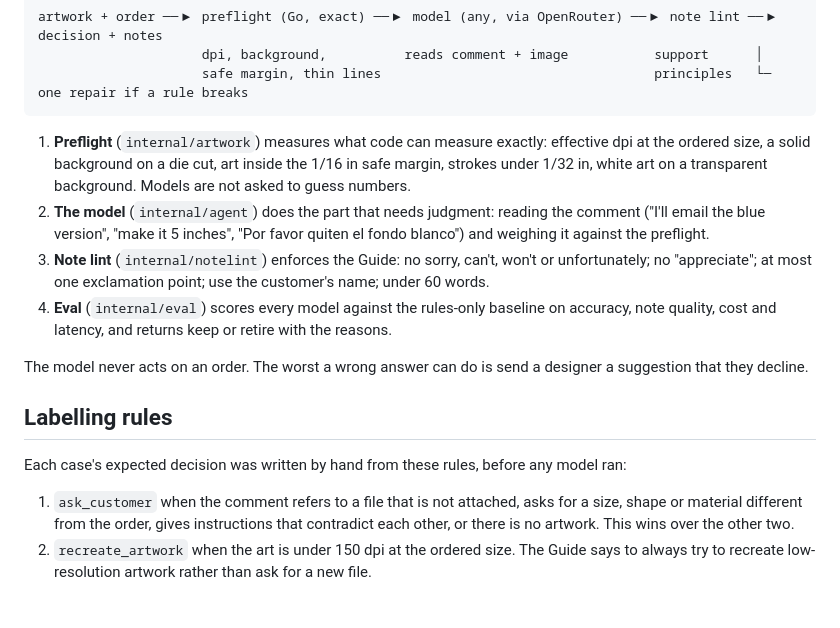
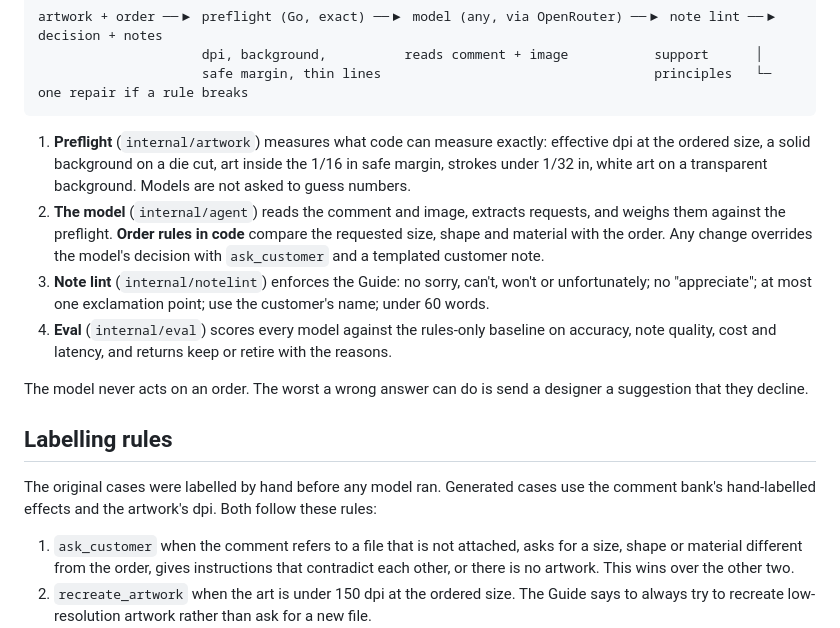
Before and after one commit to hiimchinh/proof-qc-agent, a Markdown page: README.md, the part around one of its changes. Drawn GitHub-style; blank space fills up the shorter version.

````diff
--- a/README.md
+++ b/README.md
@@ -53,7 +71,7 @@ artwork + order ──▶ preflight (Go, exact) ──▶ model (any, via OpenRo
 ```
 
 1. **Preflight** (`internal/artwork`) measures what code can measure exactly: effective dpi at the ordered size, a solid background on a die cut, art inside the 1/16 in safe margin, strokes under 1/32 in, white art on a transparent background. Models are not asked to guess numbers.
-2. **The model** (`internal/agent`) does the part that needs judgment: reading the comment ("I'll email the blue version", "make it 5 inches", "Por favor quiten el fondo blanco") and weighing it against the preflight.
+2. **The model** (`internal/agent`) reads the comment and image, extracts requests, and weighs them against the preflight. **Order rules in code** compare the requested size, shape and material with the order. Any change overrides the model's decision with `ask_customer` and a templated customer note.
 3. **Note lint** (`internal/notelint`) enforces the Guide: no sorry, can't, won't or unfortunately; no "appreciate"; at most one exclamation point; use the customer's name; under 60 words.
 4. **Eval** (`internal/eval`) scores every model against the rules-only baseline on accuracy, note quality, cost and latency, and returns keep or retire with the reasons.
 
@@ -61,7 +79,7 @@ The model never acts on an order. The worst a wrong answer can do is send a desi
 
 ## Labelling rules
 
-Each case's expected decision was written by hand from these rules, before any model ran:
+The original cases were labelled by hand before any model ran. Generated cases use the comment bank's hand-labelled effects and the artwork's dpi. Both follow these rules:
 
 1. `ask_customer` when the comment refers to a file that is not attached, asks for a size, shape or material different from the order, gives instructions that contradict each other, or there is no artwork. This wins over the other two.
 2. `recreate_artwork` when the art is under 150 dpi at the ordered size. The Guide says to always try to recreate low-resolution artwork rather than ask for a new file.
````
Also changed, not shown: other parts of README.md (+36 -18 lines).
